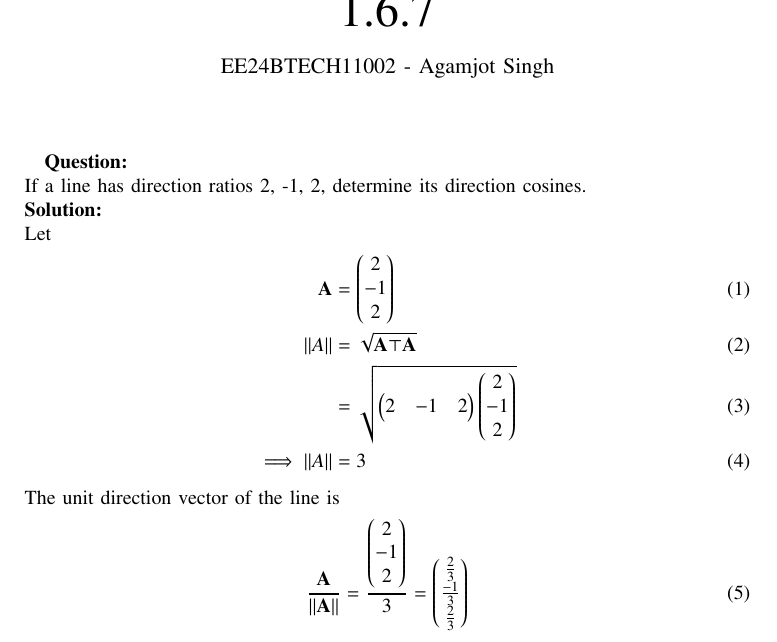
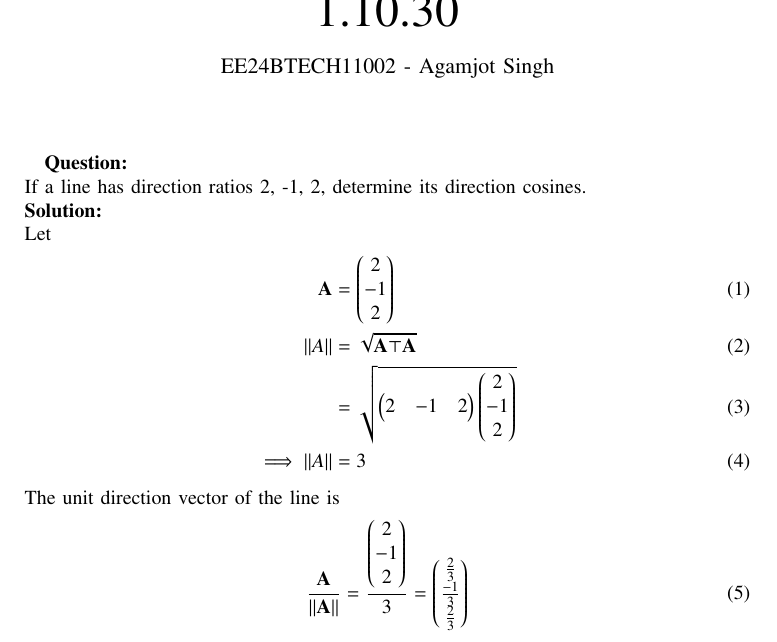
Before and after one commit to agamjotsingh1/EE1030, a LaTeX paper (matgeo_questions/q5/main.tex): part of page 1 of 2, cut at the place of the change. Compiled offline with pdfLaTeX.

Commit message:
matgeo q5 (2)

```diff
--- a/matgeo_questions/q5/main.tex
+++ b/matgeo_questions/q5/main.tex
@@ -40,7 +40,7 @@
 \bibliographystyle{IEEEtran}
 \vspace{3cm}
 
-\title{1.6.7}
+\title{1.10.30}
 \author{EE24BTECH11002 - Agamjot Singh
 }
 % \maketitle
```
